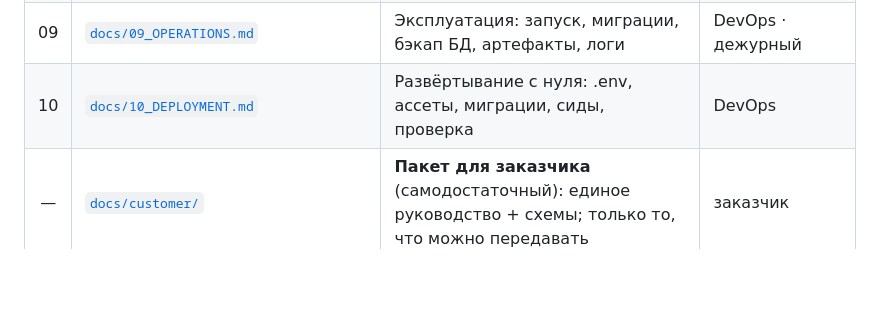
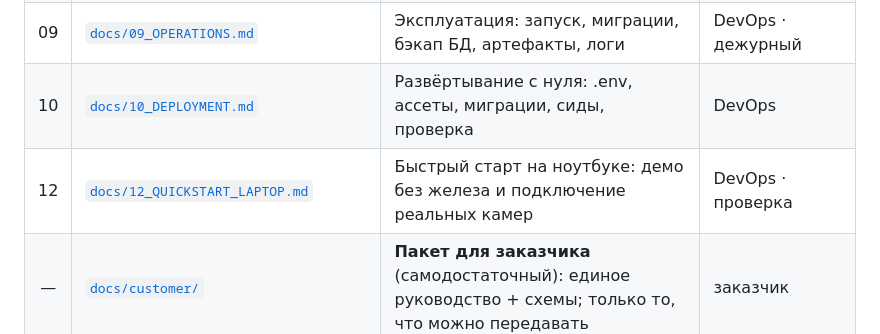
Before and after one commit to Rivega42/autom_for_varnaev, a Markdown page: README.md, the part around the change. Drawn GitHub-style; blank space fills up the shorter version.

Commit message:
docs: быстрый старт на ноутбуке (#213)
docs/12_QUICKSTART_LAPTOP.md: запуск на ноутбуке — демо без железа и
подключение реальных камер по RTSP.

Closes #212

```diff
--- a/README.md
+++ b/README.md
@@ -92,6 +92,7 @@ CI ([`.github/workflows/ci.yml`](.github/workflows/ci.yml)) прогоняет `
 | 08 | [`docs/08_MQTT_CONTRACT.md`](docs/08_MQTT_CONTRACT.md) | Контракт MQTT: топики и payload показаний датчиков | датчики · firmware |
 | 09 | [`docs/09_OPERATIONS.md`](docs/09_OPERATIONS.md) | Эксплуатация: запуск, миграции, бэкап БД, артефакты, логи | DevOps · дежурный |
 | 10 | [`docs/10_DEPLOYMENT.md`](docs/10_DEPLOYMENT.md) | Развёртывание с нуля: .env, ассеты, миграции, сиды, проверка | DevOps |
+| 12 | [`docs/12_QUICKSTART_LAPTOP.md`](docs/12_QUICKSTART_LAPTOP.md) | Быстрый старт на ноутбуке: демо без железа и подключение реальных камер | DevOps · проверка |
 | — | [`docs/customer/`](docs/customer/README.md) | **Пакет для заказчика** (самодостаточный): единое руководство + схемы; только то, что можно передавать | заказчик |
 | — | [`docs/diagrams/`](docs/diagrams/README.md) | Схемы: состав продукта и взаимодействие (Mermaid) + BPMN/SVG | все |
 
```
Also changed, not shown: docs/12_QUICKSTART_LAPTOP.md (added, +122 -0 lines).
